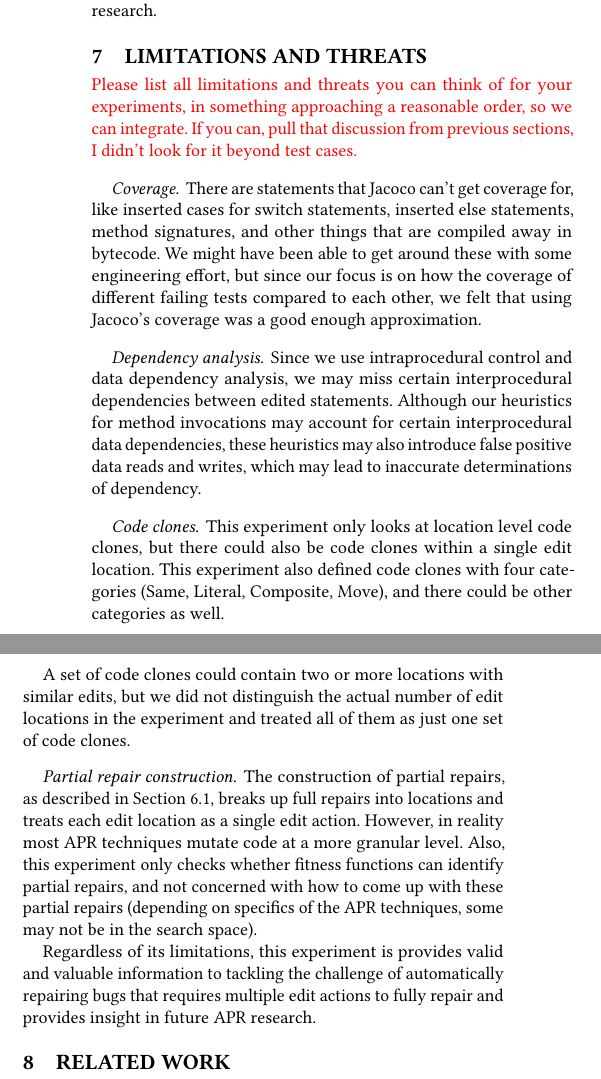
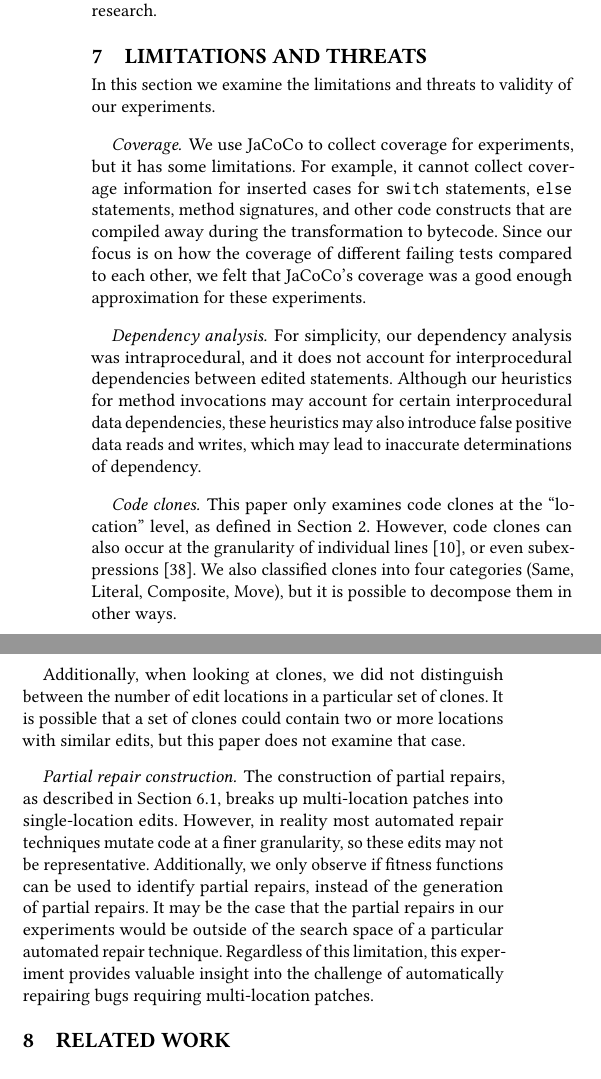
Before and after one commit to squaresLab/MultiEdit_Experiments, a LaTeX paper (paper/fse2020-multi-edit-bugs.tex): two parts of the columns of page 9 of 11, joined at a grey line, cut so that both start at the same text. Compiled offline with pdfLaTeX.

Commit message:
7 is Words

```diff
--- a/paper/fse2020-multi-edit-bugs.tex
+++ b/paper/fse2020-multi-edit-bugs.tex
@@ -887,57 +887,52 @@ in APR research.
 
 
 \section{Limitations and Threats}
-
-\todo{Please list all limitations and threats you can think of for your experiments, in
-something approaching a reasonable order, so we can integrate.  If you can, pull that
-discussion from previous sections, I didn't look for it beyond test cases.}
-
+In this section we examine the limitations and threats to validity of our
+experiments.
 \paragraph{Coverage}
 
-There are statements that Jacoco can't get coverage for, like inserted cases for switch
-statements, inserted else statements, method signatures, and other things that are compiled
-away in bytecode. We might have been able to get around these with some engineering
-effort, but since our focus is on how the coverage of different failing tests compared to each
-other, we felt that using Jacoco's coverage was a good enough approximation.
+We use JaCoCo to collect coverage for experiments, but it has some
+limitations. For example, it cannot collect coverage information for inserted
+cases for \texttt{switch} statements, \texttt{else} statements, method
+signatures, and other code constructs that are compiled away during the
+transformation to bytecode. Since our focus is on how the coverage of different
+failing tests compared to each other, we felt that JaCoCo's coverage was a good
+enough approximation for these experiments.
 
 \paragraph{Dependency analysis.}
-Since we use intraprocedural control and data dependency analysis,
-we may miss certain interprocedural dependencies between edited statements.
-Although our heuristics for method invocations may account for certain
-interprocedural data dependencies, these heuristics may also introduce
-false positive data reads and writes, which may lead to inaccurate determinations
-of dependency.
+For simplicity, our dependency analysis was intraprocedural, and it
+does not account for interprocedural dependencies between edited statements.  Although our
+heuristics for method invocations may account for certain interprocedural data
+dependencies, these heuristics may also introduce false positive data reads and
+writes, which may lead to inaccurate determinations of dependency.
 
 \paragraph{Code clones.}
 
-This experiment only looks at location level code clones,
-but there could also be code clones within a single edit
-location. This experiment also defined code clones with four categories
-(Same, Literal, Composite, Move), and there could be other categories as well.
+This paper only examines code clones at the ``location'' level, as defined in
+Section~\ref{sec:background}. However, code clones can also occur at the
+granularity of individual lines~\cite{JiaClones}, or even
+subexpressions~\cite{microclones}. We also classified clones into four
+categories (Same, Literal, Composite, Move), but it is possible to decompose
+them in other ways.
 
-A set of code clones could contain two or more locations with similar edits,
-but we did not
-distinguish the actual number of edit locations in the experiment and treated all of them
-as just one set of code clones.
+Additionally, when looking at clones, we did not distinguish between the number
+of edit locations in a particular set of clones. It is possible that a set of
+clones could contain two or more locations with similar edits, but this paper
+does not examine that case.
 
 \paragraph{Partial repair construction.}
 The construction of partial repairs, as described in
-Section~\ref{sec:partial-repair-methodology},
- breaks up full repairs into locations and treats each edit location as a
-single edit action. However, in reality most APR techniques mutate code at
-a more granular level.
-Also, this experiment only checks whether fitness functions
-can identify partial repairs, and not concerned with how to come up with these
-partial repairs (depending on specifics of the APR
-techniques, some may not be in the search space).
-
-Regardless of its limitations, this experiment is provides valid and valuable
-information to tackling the challenge of automatically repairing bugs that
-requires multiple edit actions to fully repair
-and provides insight in future APR research.
-
-
-
+Section~\ref{sec:partial-repair-methodology}, breaks up multi-location patches
+into single-location edits. However, in
+reality most automated repair techniques mutate code at a finer granularity, so
+these edits may not be representative.  Additionally, we only observe if fitness
+functions can be used to identify partial repairs,
+instead of the generation of partial repairs. It may be the case that the
+partial repairs in our experiments would be outside of the search space of a
+particular automated repair technique.
+Regardless of this limitation, this experiment provides valuable
+insight into the challenge of automatically repairing bugs requiring
+multi-location patches.
 
 \section{Related Work}
 
```
Also changed, not shown: paper/references.bib (+16 -0 lines).
